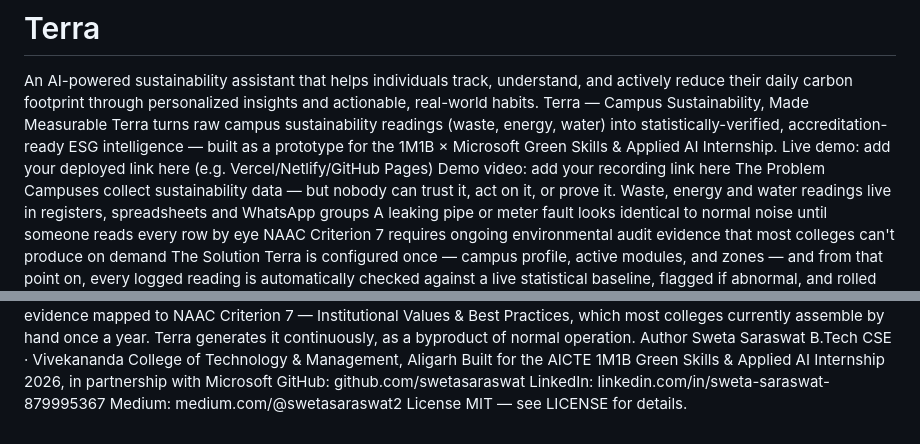
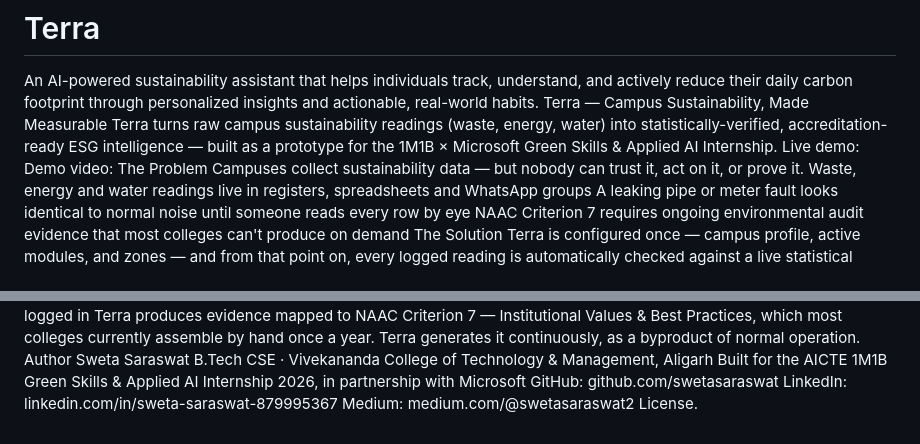
Before and after one commit to swetasaraswat/Terra, a Markdown page: README.md, 2 parts joined by grey strips. GitHub-like rendering.

```diff
--- a/README.md
+++ b/README.md
@@ -2,8 +2,8 @@
 An AI-powered sustainability assistant that helps individuals track, understand, and actively reduce their daily carbon footprint through personalized insights and actionable, real-world habits.
 Terra — Campus Sustainability, Made Measurable
 Terra turns raw campus sustainability readings (waste, energy, water) into statistically-verified, accreditation-ready ESG intelligence — built as a prototype for the 1M1B × Microsoft Green Skills & Applied AI Internship.
-Live demo: add your deployed link here (e.g. Vercel/Netlify/GitHub Pages)
-Demo video: add your recording link here
+Live demo:
+Demo video:
 The Problem
 Campuses collect sustainability data — but nobody can trust it, act on it, or prove it.
 Waste, energy and water readings live in registers, spreadsheets and WhatsApp groups
@@ -57,5 +57,4 @@ Built for the AICTE 1M1B Green Skills & Applied AI Internship 2026, in partnersh
 GitHub: github.com/swetasaraswat
 LinkedIn: linkedin.com/in/sweta-saraswat-879995367
 Medium: medium.com/@swetasaraswat2
-License
-MIT — see LICENSE for details.
+License.
```
